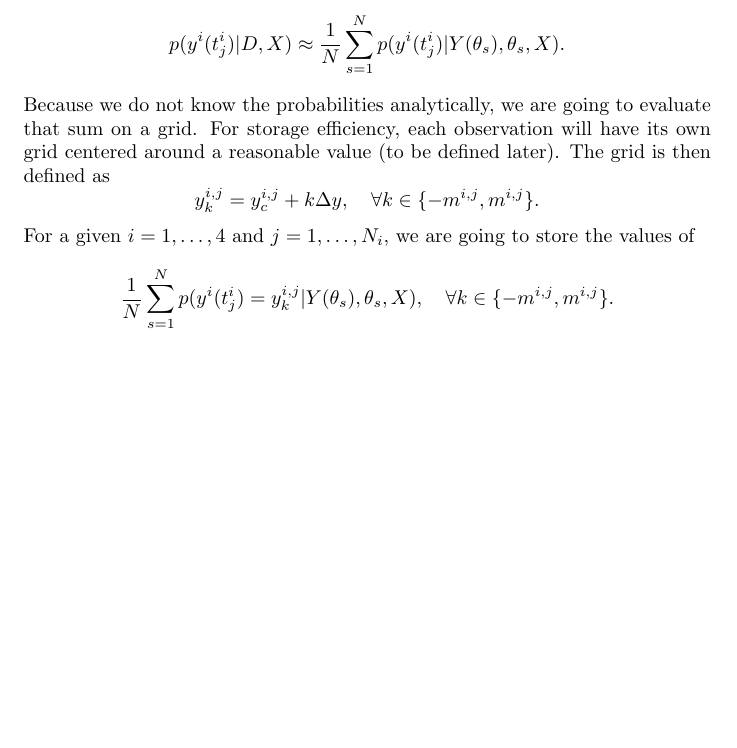
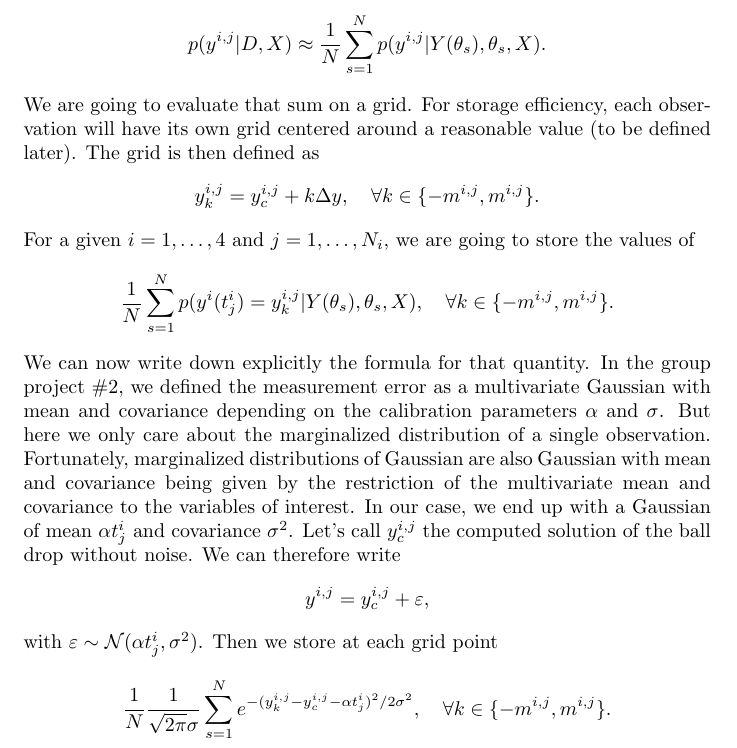
Before and after one commit to nicholasmalaya/arcanus, a LaTeX document (uq/ps3/report.tex): part of page 3 of 3, cut so that both start at the same text, the shorter picture padded with empty space. Compiled offline with pdfLaTeX.

Commit message:
Attempt to clarify question 3

```diff
--- a/uq/ps3/report.tex
+++ b/uq/ps3/report.tex
@@ -58,13 +58,26 @@ However multi-dimensional model validation is cumbersome and instead we'll treat
 For each ball, we had the results from two experiments. Let's number these experiments and call the observations $y^1(t), y^2(t), y^3(t), y^4(t)$.
 In each experiment, the ball position was only recorded at a discrete number of times, we in fact we are dealing with the data
 \[ y^1(t^1_1), y^1(t^1_2), \ldots, y^1(t^1_{N_1}), y^2(t^2_1), \ldots, y^2(t^2_{N_2}), \ldots, y^4(t^4_{N_4}) . \]
-And therefore for any $i = 1, \ldots, 4$ and $j = 1, \ldots , N_i$, we want to evaluate
-\[ p(y^i(t^i_j) | D, X) \approx \frac1N \sum_{s=1}^N p(y^i(t^i_j) | Y(\theta_s), \theta_s, X ) . \]
-Because we do not know the probabilities analytically, we are going to evaluate that sum on a grid.
+And therefore for any $i = 1, \ldots, 4$ and $j = 1, \ldots , N_i$, let $y^{i,j} := y^i(t^i_j)$.
+We then want to evaluate
+\[ p(y^{i,j} | D, X) \approx \frac1N \sum_{s=1}^N p(y^{i,j} | Y(\theta_s), \theta_s, X ) . \]
+We are going to evaluate that sum on a grid.
 For storage efficiency, each observation will have its own grid centered around a reasonable value (to be defined later).
 The grid is then defined as
 \[ y^{i,j}_k= y^{i,j}_c + k \Delta y, \quad \forall k \in \{ -m^{i,j}, m^{i,j} \} . \]
 For a given $i = 1, \ldots, 4$ and $j = 1, \ldots, N_i$, we are going to store the values of
 \[ \frac1N \sum_{s=1}^N p(y^i(t^i_j) = y^{i,j}_k | Y(\theta_s), \theta_s, X ), \quad \forall k \in \{-m^{i,j}, m^{i,j}\} . \]
+We can now write down explicitly the formula for that quantity.
+In the group project~\#2, we defined the measurement error as a multivariate Gaussian with mean and covariance depending on the calibration parameters~$\alpha$ and $\sigma$.
+But here we only care about the marginalized distribution of a single observation.
+Fortunately, marginalized distributions of Gaussian are also Gaussian with mean and covariance being given by the restriction of the multivariate mean and covariance to the variables of interest.
+In our case, we end up with a Gaussian of mean $\alpha t^i_j$ and covariance $\sigma^2$.
+Let's call $y^{i,j}_c$ the computed solution of the ball drop without noise.
+We can therefore write
+\[ y^{i,j} = y^{i,j}_c + \varepsilon , \]
+with $\varepsilon \sim \mathcal{N}(\alpha t^i_j, \sigma^2)$.
+Then we store at each grid point
+\[ \frac1N \frac1{\sqrt{2\pi} \sigma} \sum_{s=1}^N  e^{-(y^{i,j}_k - y^{i,j}_c - \alpha t^i_j)^2/2\sigma^2}  , \quad \forall k \in \{-m^{i,j}, m^{i,j}\} . \]
+
 
 \end{document}
```
